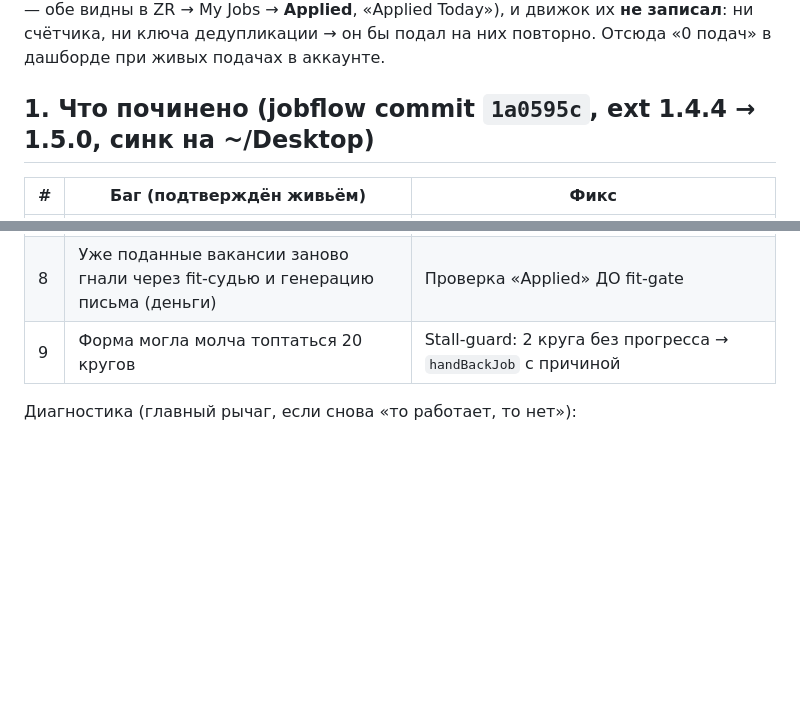
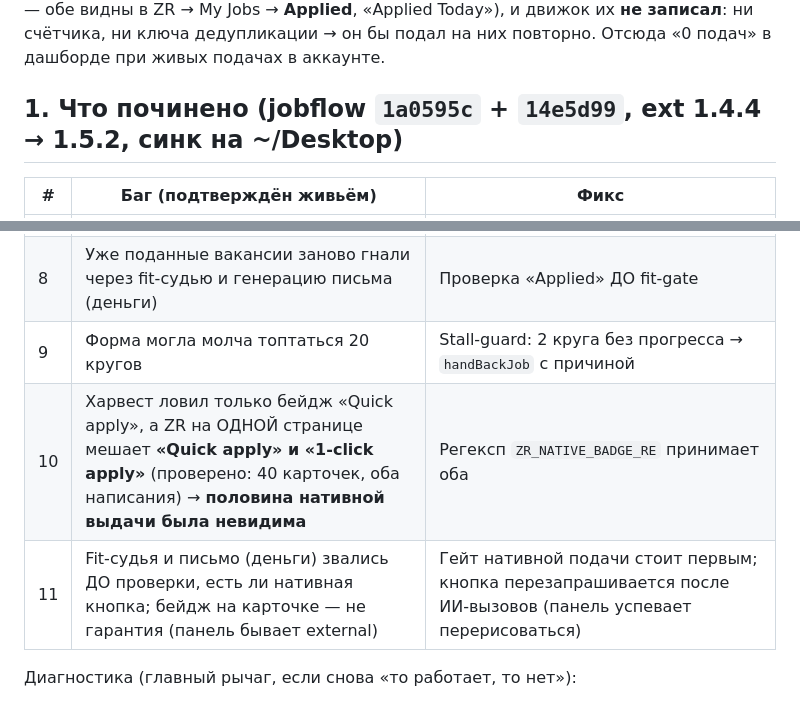
Before and after one commit to igorlinnick-hub/HireDrop, a Markdown page: docs/handoff/ziprecruiter-lane.md, 2 parts joined by grey strips. Drawn GitHub-style; blank space fills up the shorter version.

Commit message:
docs(handoff): ZR lane — add the 1-click badge miss and the AI-before-gate cost leak
Co-Authored-By: Claude Fable 5 <noreply@anthropic.com>

```diff
--- a/docs/handoff/ziprecruiter-lane.md
+++ b/docs/handoff/ziprecruiter-lane.md
@@ -23,7 +23,7 @@ ZR → My Jobs → **Applied**, «Applied Today»), и движок их **не
 ключа дедупликации → он бы подал на них повторно. Отсюда «0 подач» в дашборде при живых подачах
 в аккаунте.
 
-## 1. Что починено (jobflow commit `1a0595c`, ext 1.4.4 → **1.5.0**, синк на ~/Desktop)
+## 1. Что починено (jobflow `1a0595c` + `14e5d99`, ext 1.4.4 → **1.5.2**, синк на ~/Desktop)
 
 | # | Баг (подтверждён живьём) | Фикс |
 |---|---|---|
@@ -36,6 +36,8 @@ ZR → My Jobs → **Applied**, «Applied Today»), и движок их **не
 | 7 | Последний «Continue» = submit, но не распознавался → **реальные подачи не записывались** | `detectSilentSubmission()` — пане-кнопка стала «Applied» / текст подтверждения → пишем заявку |
 | 8 | Уже поданные вакансии заново гнали через fit-судью и генерацию письма (деньги) | Проверка «Applied» ДО fit-gate |
 | 9 | Форма могла молча топтаться 20 кругов | Stall-guard: 2 круга без прогресса → `handBackJob` с причиной |
+| 10 | Харвест ловил только бейдж «Quick apply», а ZR на ОДНОЙ странице мешает **«Quick apply» и «1-click apply»** (проверено: 40 карточек, оба написания) → **половина нативной выдачи была невидима** | Регексп `ZR_NATIVE_BADGE_RE` принимает оба |
+| 11 | Fit-судья и письмо (деньги) звались ДО проверки, есть ли нативная кнопка; бейдж на карточке — не гарантия (панель бывает external) | Гейт нативной подачи стоит первым; кнопка перезапрашивается после ИИ-вызовов (панель успевает перерисоваться) |
 
 Диагностика (главный рычаг, если снова «то работает, то нет»):
 - `STEP N [платформа] filled=[…] btn="…" (dialog|page) → SUBMIT|continue dialogs=…` — на каждый шаг.
```
